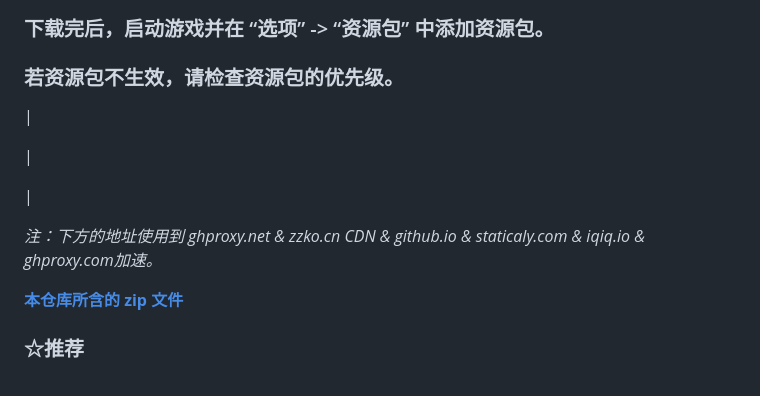
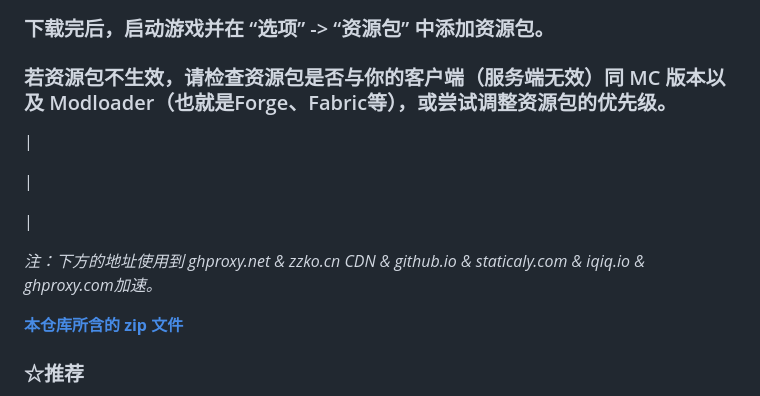
Before and after one commit to zkitefly/TranslationPackMirror, a Markdown page: README.md, the part around one of its changes. GitHub-like rendering.

```diff
--- a/README.md
+++ b/README.md
@@ -22,7 +22,7 @@
 
 ### 下载完后，启动游戏并在 “选项” -> “资源包” 中添加资源包。
 
-### 若资源包不生效，请检查资源包的优先级。
+### 若资源包不生效，请检查资源包是否与你的客户端（服务端无效）同 MC 版本以及 Modloader（也就是Forge、Fabric等），或尝试调整资源包的优先级。
 
 |
 
```
Also changed, not shown: other parts of README.md (+2 -2 lines).
